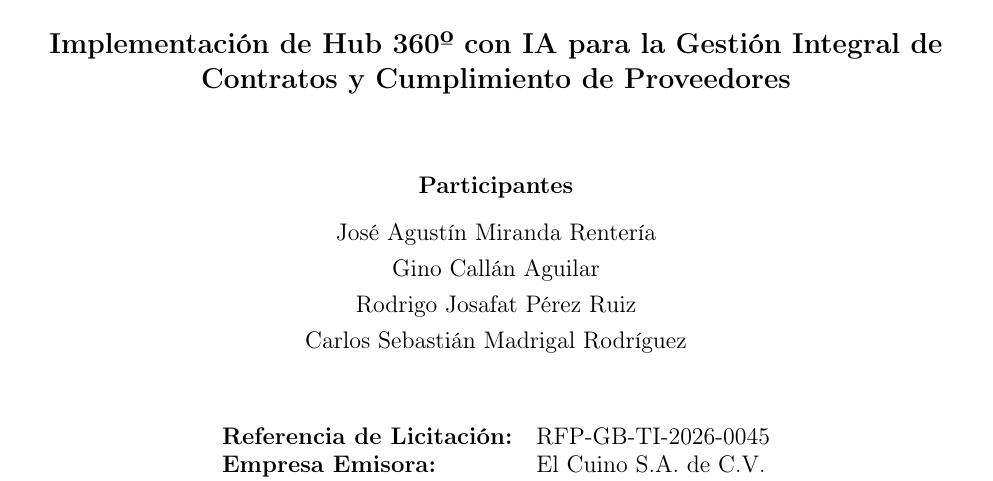
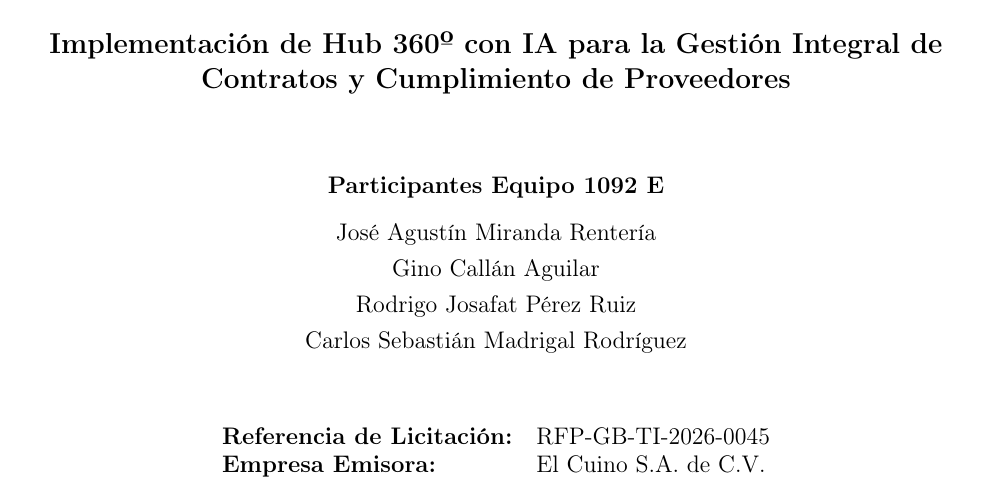
Before and after one commit to panchis7u7/Masters, a LaTeX document (Group_Project/article.tex): part of page 1 of 28, cut so that both start at the same text. Compiled offline with pdfLaTeX.

Commit message:
Added team distinguisher.

```diff
--- a/Group_Project/article.tex
+++ b/Group_Project/article.tex
@@ -21,7 +21,7 @@
 \vspace{0.3cm}
 
 \begin{center}
-    \textbf{Participantes}\\[0.2cm]
+    \textbf{Participantes Equipo 1092 E}\\[0.2cm]
     José Agustín Miranda Rentería\\
     Gino Callán Aguilar\\
     Rodrigo Josafat Pérez Ruiz\\
```
Also changed, not shown: Group_Project/article.pdf.
